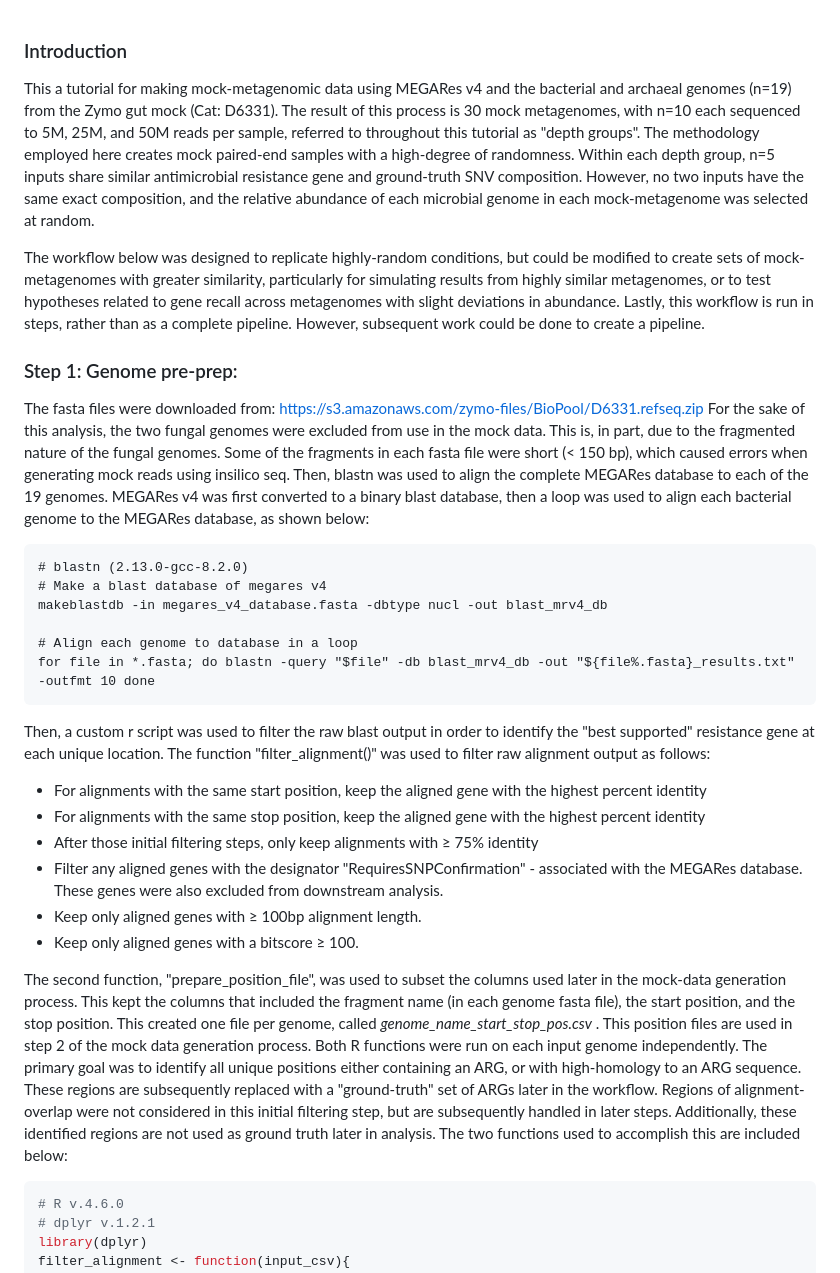
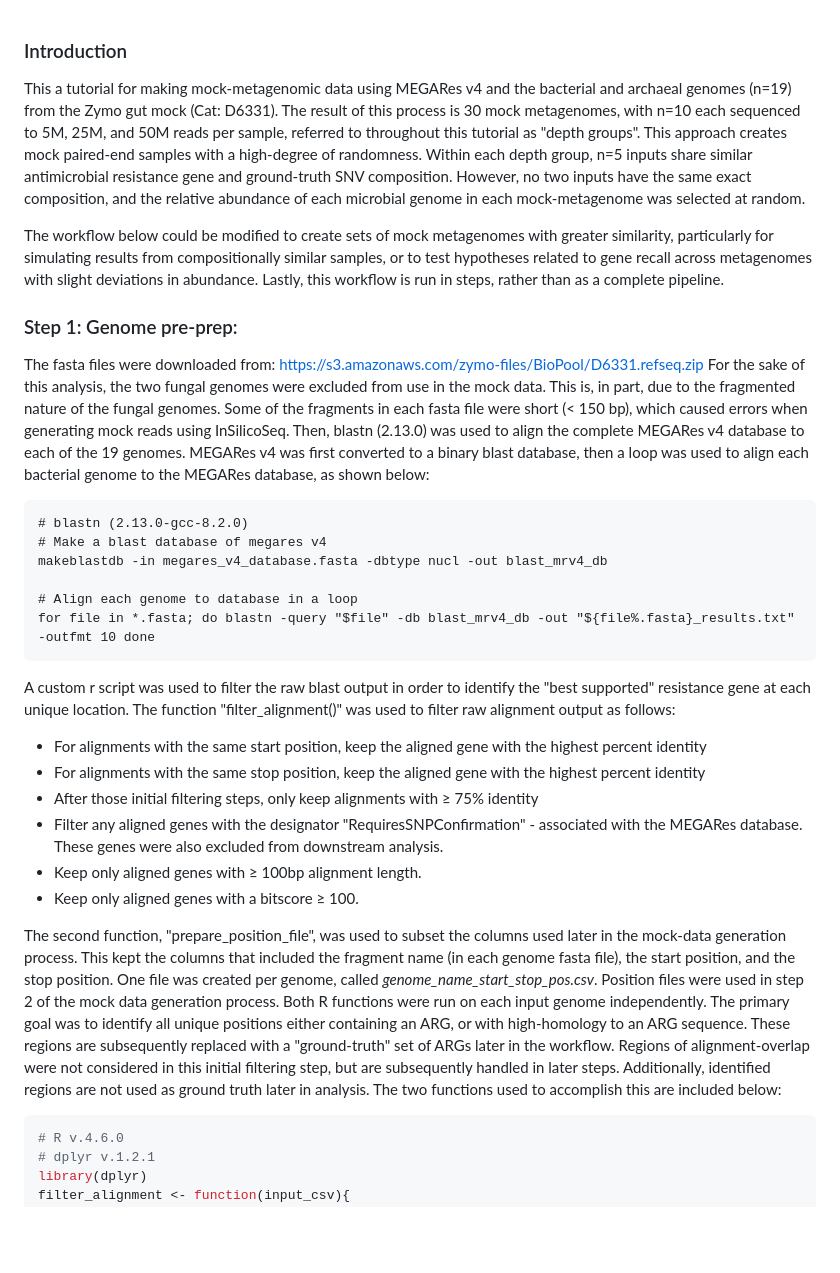
Before and after one commit to Microbial-Ecology-Group/MEGARes_v4_manuscript_code, a Markdown page: Generate_mock_metagenomes/Mock_metagenomic_data_tutorial.md, the part around one of its changes. Drawn GitHub-style; blank space fills up the shorter version.

````diff
--- a/Generate_mock_metagenomes/Mock_metagenomic_data_tutorial.md
+++ b/Generate_mock_metagenomes/Mock_metagenomic_data_tutorial.md
@@ -1,10 +1,11 @@
 ### Introduction
-This a tutorial for making mock-metagenomic data using MEGARes v4 and the bacterial and archaeal genomes (n=19) from the Zymo gut mock (Cat: D6331). The result of this process is 30 mock metagenomes, with n=10 each sequenced to 5M, 25M, and 50M reads per sample, referred to throughout this tutorial as "depth groups". The methodology employed here creates mock paired-end samples with a high-degree of randomness. Within each depth group, n=5 inputs share similar antimicrobial resistance gene and ground-truth SNV composition. However, no two inputs have the same exact composition, and the relative abundance of each microbial genome in each mock-metagenome was selected at random.
+This a tutorial for making mock-metagenomic data using MEGARes v4 and the bacterial and archaeal genomes (n=19) from the Zymo gut mock (Cat: D6331). The result of this process is 30 mock metagenomes, with n=10 each sequenced to 5M, 25M, and 50M reads per sample, referred to throughout this tutorial as "depth groups". This approach creates mock paired-end samples with a high-degree of randomness. Within each depth group, n=5 inputs share similar antimicrobial resistance gene and ground-truth SNV composition. However, no two inputs have the same exact composition, and the relative abundance of each microbial genome in each mock-metagenome was selected at random.
 
-The workflow below was designed to replicate highly-random conditions, but could be modified to create sets of mock-metagenomes with greater similarity, particularly for simulating results from highly similar metagenomes, or to test hypotheses related to gene recall across metagenomes with slight deviations in abundance. Lastly, this workflow is run in steps, rather than as a complete pipeline. However, subsequent work could be done to create a pipeline.
+The workflow below could be modified to create sets of mock metagenomes with greater similarity, particularly for simulating results from compositionally similar samples, or to test hypotheses related to gene recall across metagenomes with slight deviations in abundance. Lastly, this workflow is run in steps, rather than as a complete pipeline.
+
 ### Step 1: Genome pre-prep:
 The fasta files were downloaded from: [https://s3.amazonaws.com/zymo-files/BioPool/D6331.refseq.zip](https://s3.amazonaws.com/zymo-files/BioPool/D6331.refseq.zip)
-For the sake of this analysis, the two fungal genomes were excluded from use in the mock data. This is, in part, due to the fragmented nature of the fungal genomes. Some of the fragments in each fasta file were short (< 150 bp), which caused errors when generating mock reads using insilico seq. Then, blastn was used to align the complete MEGARes database to each of the 19 genomes. MEGARes v4 was first converted to a binary blast database, then a loop was used to align each bacterial genome to the MEGARes database, as shown below:
+For the sake of this analysis, the two fungal genomes were excluded from use in the mock data. This is, in part, due to the fragmented nature of the fungal genomes. Some of the fragments in each fasta file were short (< 150 bp), which caused errors when generating mock reads using InSilicoSeq. Then, blastn (2.13.0) was used to align the complete MEGARes v4 database to each of the 19 genomes. MEGARes v4 was first converted to a binary blast database, then a loop was used to align each bacterial genome to the MEGARes database, as shown below:
 
 ```
 # blastn (2.13.0-gcc-8.2.0)
@@ -15,7 +16,7 @@ makeblastdb -in megares_v4_database.fasta -dbtype nucl -out blast_mrv4_db
 for file in *.fasta; do blastn -query "$file" -db blast_mrv4_db -out "${file%.fasta}_results.txt" -outfmt 10 done
 ```
 
-Then, a custom r script was used to filter the raw blast output in order to identify the "best supported" resistance gene at each unique location. The function "filter_alignment()" was used to filter raw alignment output as follows:
+A custom r script was used to filter the raw blast output in order to identify the "best supported" resistance gene at each unique location. The function "filter_alignment()" was used to filter raw alignment output as follows:
 - For alignments with the same start position, keep the aligned gene with the highest percent identity
 - For alignments with the same stop position, keep the aligned gene with the highest percent identity
 - After those initial filtering steps, only keep alignments with ≥ 75% identity
@@ -23,7 +24,7 @@ Then, a custom r script was used to filter the raw blast output in order to iden
 - Keep only aligned genes with ≥ 100bp alignment length.
 - Keep only aligned genes with a bitscore ≥ 100.
 
-The second function, "prepare_position_file", was used to subset the columns used later in the mock-data generation process. This kept the columns that included the fragment name (in each genome fasta file), the start position, and the stop position. This created one file per genome, called *genome_name_start_stop_pos.csv* . This position files are used in step 2 of the mock data generation process. Both R functions were run on each input genome independently. The primary goal was to identify all unique positions either containing an ARG, or with high-homology to an ARG sequence. These regions are subsequently replaced with a "ground-truth" set of ARGs later in the workflow. Regions of alignment-overlap were not considered in this initial filtering step, but are subsequently handled in later steps. Additionally, these identified regions are not used as ground truth later in analysis. The two functions used to accomplish this are included below:
+The second function, "prepare_position_file", was used to subset the columns used later in the mock-data generation process. This kept the columns that included the fragment name (in each genome fasta file), the start position, and the stop position. One file was created per genome, called *genome_name_start_stop_pos.csv*. Position files were used in step 2 of the mock data generation process. Both R functions were run on each input genome independently. The primary goal was to identify all unique positions either containing an ARG, or with high-homology to an ARG sequence. These regions are subsequently replaced with a "ground-truth" set of ARGs later in the workflow. Regions of alignment-overlap were not considered in this initial filtering step, but are subsequently handled in later steps. Additionally, identified regions are not used as ground truth later in analysis. The two functions used to accomplish this are included below:
 ```r
 # R v.4.6.0
 # dplyr v.1.2.1
````
Also changed, not shown: other parts of Generate_mock_metagenomes/Mock_metagenomic_data_tutorial.md (+16 -12 lines).
